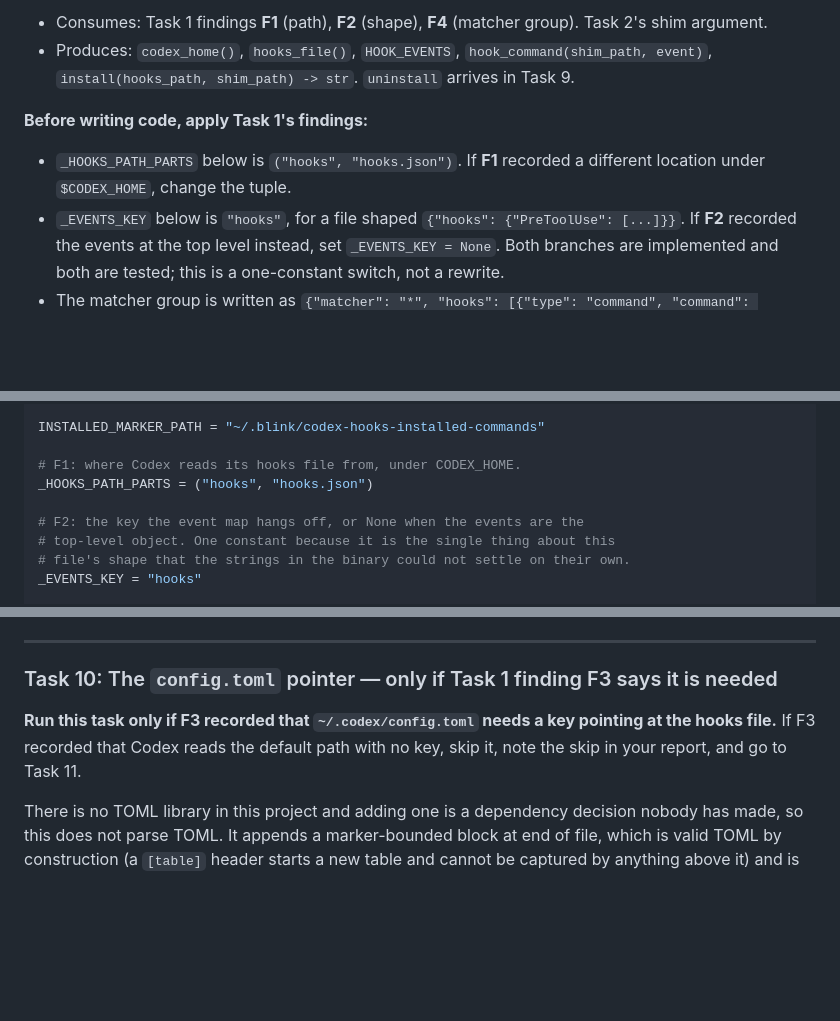
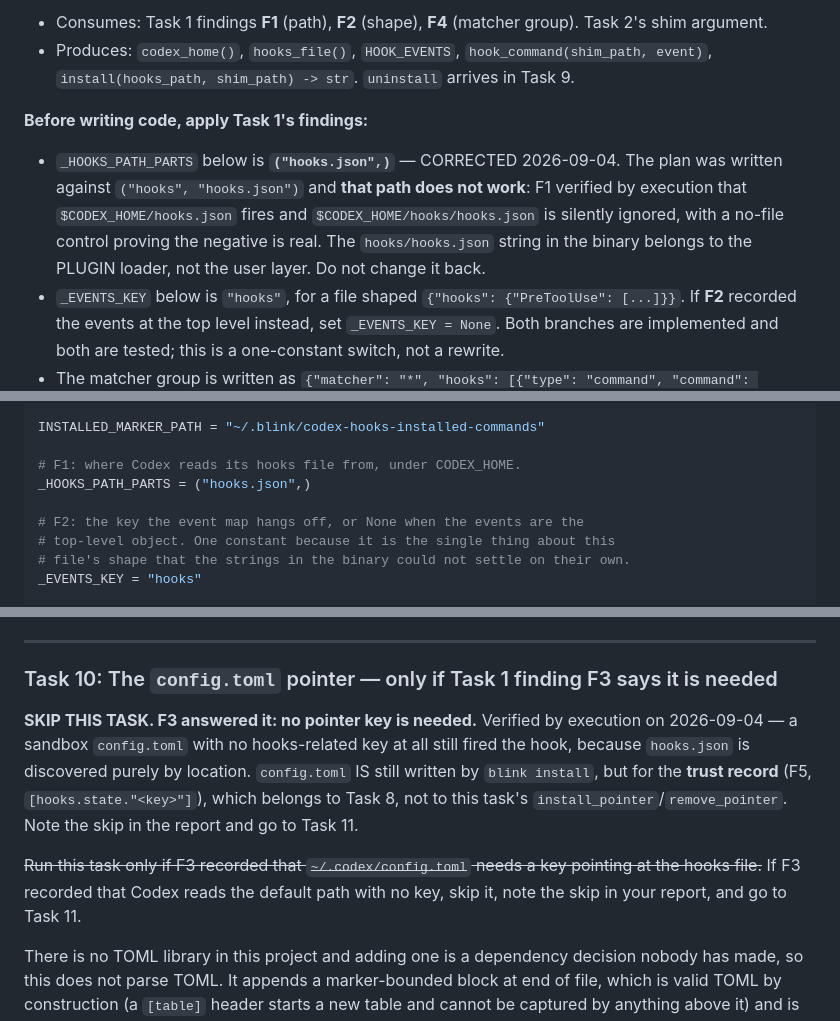
Before and after one commit to KfirLevy258/Blink, a Markdown page: docs/plans/codex-hook-shim.md, 3 parts joined by grey strips. Drawn GitHub-style; blank space fills up the shorter version.

```diff
--- a/docs/plans/codex-hook-shim.md
+++ b/docs/plans/codex-hook-shim.md
@@ -1108,7 +1108,7 @@ git commit -m "feat: Codex hook slots and rollouts describe one census"
 - Produces: `codex_home()`, `hooks_file()`, `HOOK_EVENTS`, `hook_command(shim_path, event)`, `install(hooks_path, shim_path) -> str`. `uninstall` arrives in Task 9.
 
 **Before writing code, apply Task 1's findings:**
-- `_HOOKS_PATH_PARTS` below is `("hooks", "hooks.json")`. If **F1** recorded a different location under `$CODEX_HOME`, change the tuple.
+- `_HOOKS_PATH_PARTS` below is **`("hooks.json",)`** — CORRECTED 2026-09-04. The plan was written against `("hooks", "hooks.json")` and **that path does not work**: F1 verified by execution that `$CODEX_HOME/hooks.json` fires and `$CODEX_HOME/hooks/hooks.json` is silently ignored, with a no-file control proving the negative is real. The `hooks/hooks.json` string in the binary belongs to the PLUGIN loader, not the user layer. Do not change it back.
 - `_EVENTS_KEY` below is `"hooks"`, for a file shaped `{"hooks": {"PreToolUse": [...]}}`. If **F2** recorded the events at the top level instead, set `_EVENTS_KEY = None`. Both branches are implemented and both are tested; this is a one-constant switch, not a rewrite.
 - The matcher group is written as `{"matcher": "*", "hooks": [{"type": "command", "command": "..."}]}`. If **F4** recorded different key names, change `_entries_for` and `install` together and update the test's expected JSON.
 
@@ -1295,7 +1295,7 @@ from pc.install_statusline import (SettingsUnreadable, _load, _save,
 INSTALLED_MARKER_PATH = "~/.blink/codex-hooks-installed-commands"
 
 # F1: where Codex reads its hooks file from, under CODEX_HOME.
-_HOOKS_PATH_PARTS = ("hooks", "hooks.json")
+_HOOKS_PATH_PARTS = ("hooks.json",)
 
 # F2: the key the event map hangs off, or None when the events are the
 # top-level object. One constant because it is the single thing about this
@@ -1680,7 +1680,9 @@ git commit -m "feat: uninstall the Codex hooks as cleanly as the Claude ones"
 
 ### Task 10: The `config.toml` pointer — only if Task 1 finding F3 says it is needed
 
-**Run this task only if F3 recorded that `~/.codex/config.toml` needs a key pointing at the hooks file.** If F3 recorded that Codex reads the default path with no key, skip it, note the skip in your report, and go to Task 11.
+**SKIP THIS TASK. F3 answered it: no pointer key is needed.** Verified by execution on 2026-09-04 — a sandbox `config.toml` with no hooks-related key at all still fired the hook, because `hooks.json` is discovered purely by location. `config.toml` IS still written by `blink install`, but for the **trust record** (F5, `[hooks.state."<key>"]`), which belongs to Task 8, not to this task's `install_pointer`/`remove_pointer`. Note the skip in the report and go to Task 11.
+
+~~Run this task only if F3 recorded that `~/.codex/config.toml` needs a key pointing at the hooks file.~~ If F3 recorded that Codex reads the default path with no key, skip it, note the skip in your report, and go to Task 11.
 
 There is no TOML library in this project and adding one is a dependency decision nobody has made, so this does not parse TOML. It appends a marker-bounded block at end of file, which is valid TOML by construction (a `[table]` header starts a new table and cannot be captured by anything above it) and is removable exactly. It refuses whenever a `hooks` table already exists, because a duplicate table header is a TOML parse error and would break Codex outright.
 
```
Also changed, not shown: other parts of docs/plans/codex-hook-shim.md (+3 -3 lines).
